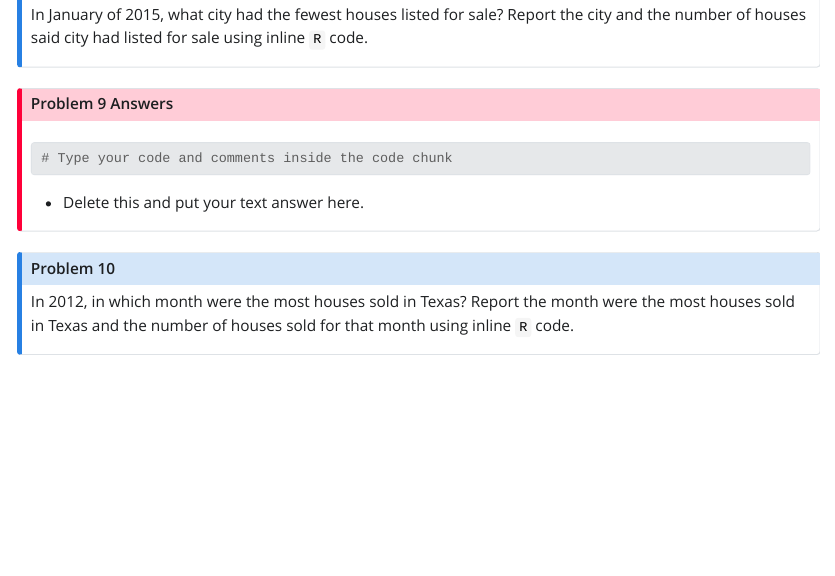
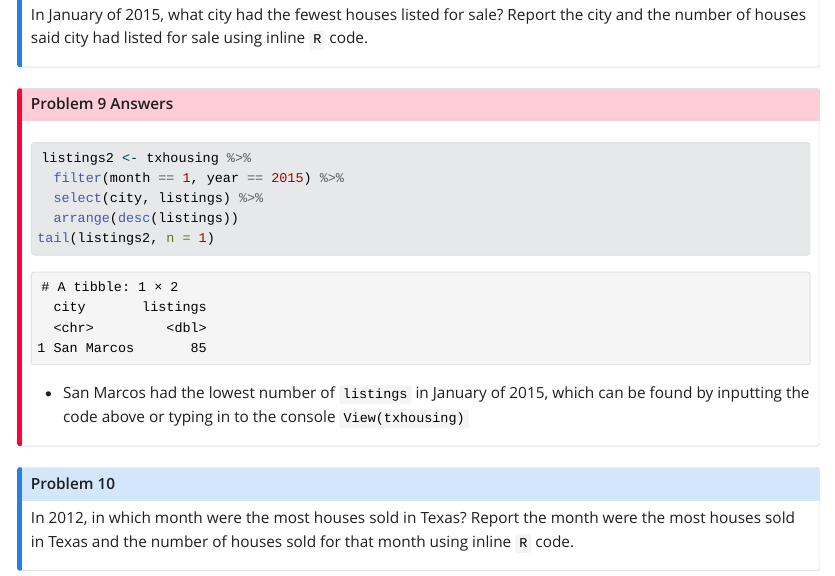
Before and after one commit to STT3850-Fall23/ps-03-yountav, a Quarto document (PS03_source.qmd): the page in a window 1100 px wide, from 11870 px down. The pictures show the output file PS03_source.html that the author committed with the source, opened offline; Quarto's library style sheets are replaced by a plain one without menus.

Commit message:
Answered question #9

````diff
--- a/PS03_source.qmd
+++ b/PS03_source.qmd
@@ -324,11 +324,15 @@
 
 ::: {.callout-important icon="false" collapse="false" title="Problem 9 Answers"}
 ```{r}
-# Type your code and comments inside the code chunk
+listings2 <- txhousing %>%
+  filter(month == 1, year == 2015) %>%
+  select(city, listings) %>%
+  arrange(desc(listings))
+tail(listings2, n = 1)
 
 ```
 
--   Delete this and put your text answer here.
+-   San Marcos had the lowest number of `listings` in January of 2015, which can be found by inputting the code above or typing in to the console `View(txhousing)`
 :::
 
 ::: {.callout-note icon="false" title="Problem 10"}
````
Also changed, not shown: PS03_source.html.
